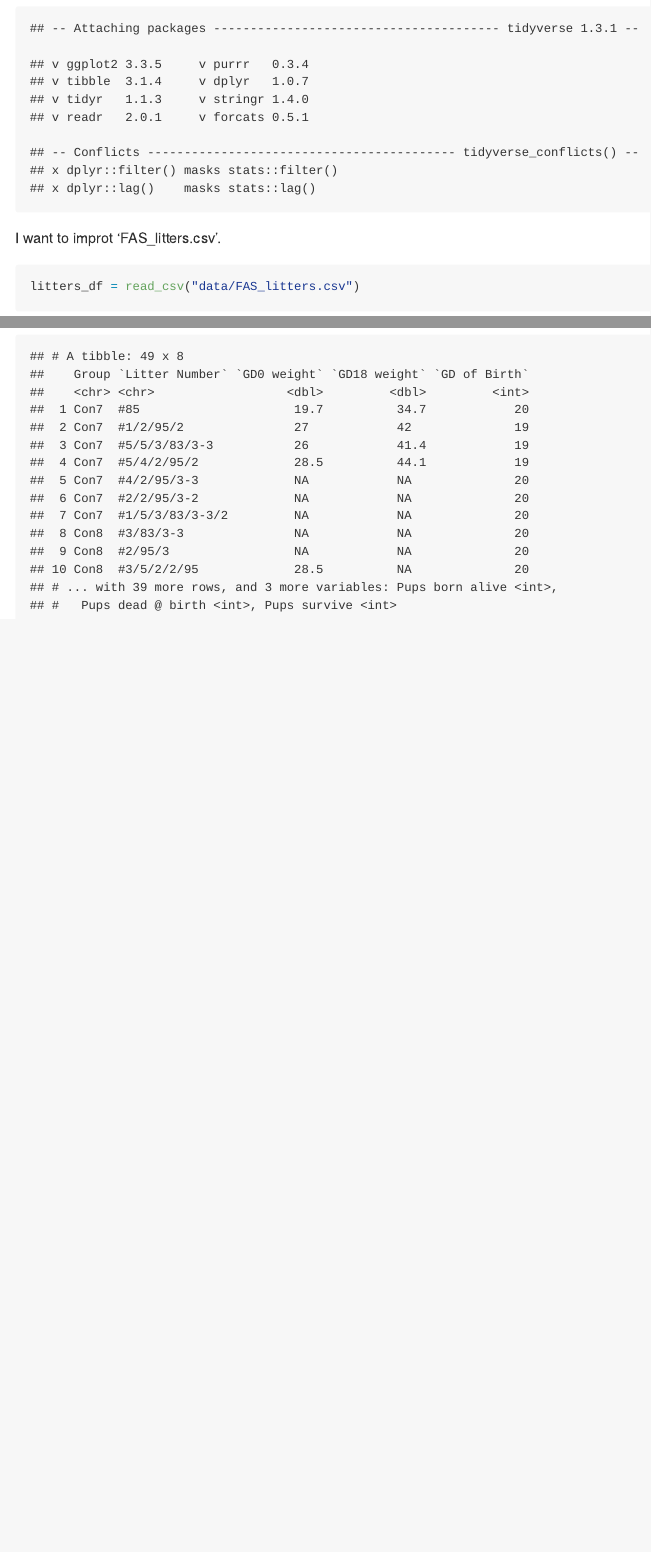
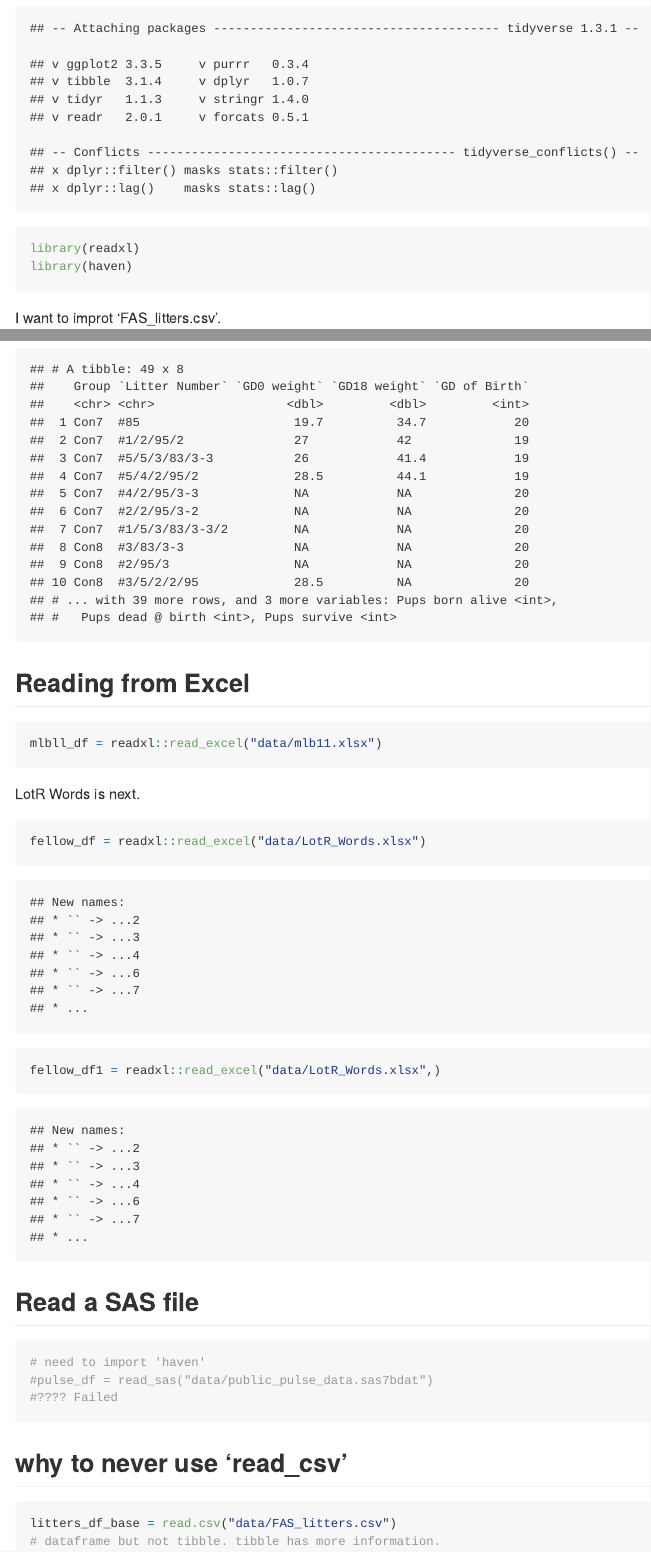
Before and after one commit to BuddGao/data, an R Markdown document (8105L4.Rmd): the page in a window 1100 px wide, from 210 px down, and a second part further down, joined at a grey line. The pictures show the output file 8105L4.md that the author committed with the source, drawn offline in the style of GitHub.

Commit message:
read other docum

````diff
--- a/8105L4.Rmd
+++ b/8105L4.Rmd
@@ -7,7 +7,8 @@ I'm an R Markdown document!
 
 ```{r}
 library(tidyverse)
-
+library(readxl)
+library(haven)
 ```
 
 I want to improt 'FAS_litters.csv'.
@@ -63,3 +64,29 @@ litters_data = read_csv(file = "./data/FAS_litters.csv",
 )
 litters_data
 ```
+## Reading from Excel
+```{r}
+
+mlbll_df = readxl::read_excel("data/mlb11.xlsx")
+```
+
+LotR Words is next.
+
+```{r}
+fellow_df = readxl::read_excel("data/LotR_Words.xlsx")
+fellow_df1 = readxl::read_excel("data/LotR_Words.xlsx",)
+
+```
+
+## Read a SAS file
+```{r}
+# need to import 'haven'
+#pulse_df = read_sas("data/public_pulse_data.sas7bdat")
+#???? Failed
+```
+
+## why to never use 'read_csv'
+```{r}
+litters_df_base = read.csv("data/FAS_litters.csv")
+# dataframe but not tibble. tibble has more information.
+```
````
Also changed, not shown: 8105L4.md.
